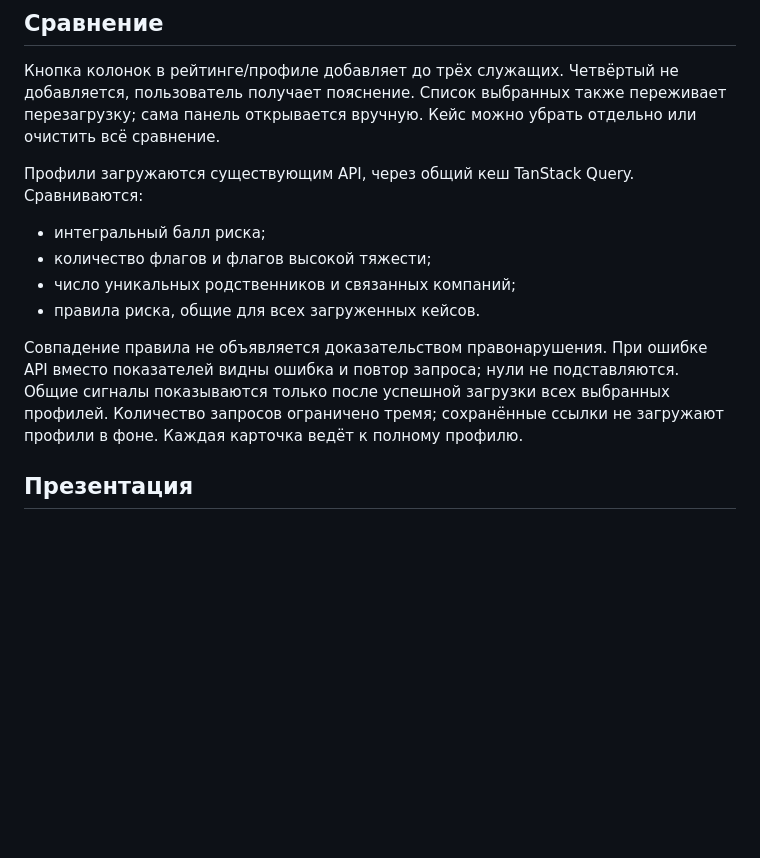
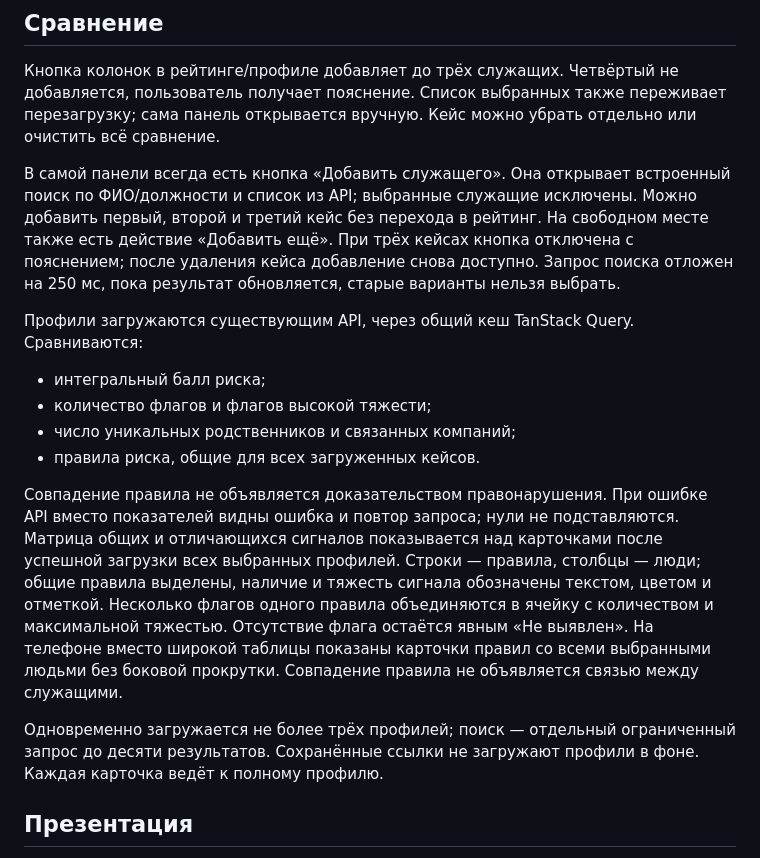
Before and after one commit to avt0b/kod_prozr_2026, a Markdown page: docs/workbench.md, the part around one of its changes. Drawn GitHub-style; blank space fills up the shorter version.

```diff
--- a/docs/workbench.md
+++ b/docs/workbench.md
@@ -24,6 +24,13 @@
 перезагрузку; сама панель открывается вручную. Кейс можно убрать отдельно или
 очистить всё сравнение.
 
+В самой панели всегда есть кнопка «Добавить служащего». Она открывает встроенный
+поиск по ФИО/должности и список из API; выбранные служащие исключены. Можно
+добавить первый, второй и третий кейс без перехода в рейтинг. На свободном месте
+также есть действие «Добавить ещё». При трёх кейсах кнопка отключена с пояснением;
+после удаления кейса добавление снова доступно. Запрос поиска отложен на 250 мс,
+пока результат обновляется, старые варианты нельзя выбрать.
+
 Профили загружаются существующим API, через общий кеш TanStack Query. Сравниваются:
 
 - интегральный балл риска;
@@ -33,9 +40,17 @@
 
 Совпадение правила не объявляется доказательством правонарушения. При ошибке API
 вместо показателей видны ошибка и повтор запроса; нули не подставляются.
-Общие сигналы показываются только после успешной загрузки всех выбранных профилей.
-Количество запросов ограничено тремя; сохранённые ссылки не загружают профили
-в фоне. Каждая карточка ведёт к полному профилю.
+Матрица общих и отличающихся сигналов показывается над карточками после успешной
+загрузки всех выбранных профилей. Строки — правила, столбцы — люди; общие правила
+выделены, наличие и тяжесть сигнала обозначены текстом, цветом и отметкой.
+Несколько флагов одного правила объединяются в ячейку с количеством и максимальной
+тяжестью. Отсутствие флага остаётся явным «Не выявлен». На телефоне вместо широкой
+таблицы показаны карточки правил со всеми выбранными людьми без боковой прокрутки.
+Совпадение правила не объявляется связью между служащими.
+
+Одновременно загружается не более трёх профилей; поиск — отдельный ограниченный
+запрос до десяти результатов. Сохранённые ссылки не загружают профили в фоне.
+Каждая карточка ведёт к полному профилю.
 
 ## Презентация
 
```
Also changed, not shown: other parts of docs/workbench.md (+10 -1 lines), docs/design/workbench-add.png (added), docs/design/workbench-comparison.png, 7 other files.
